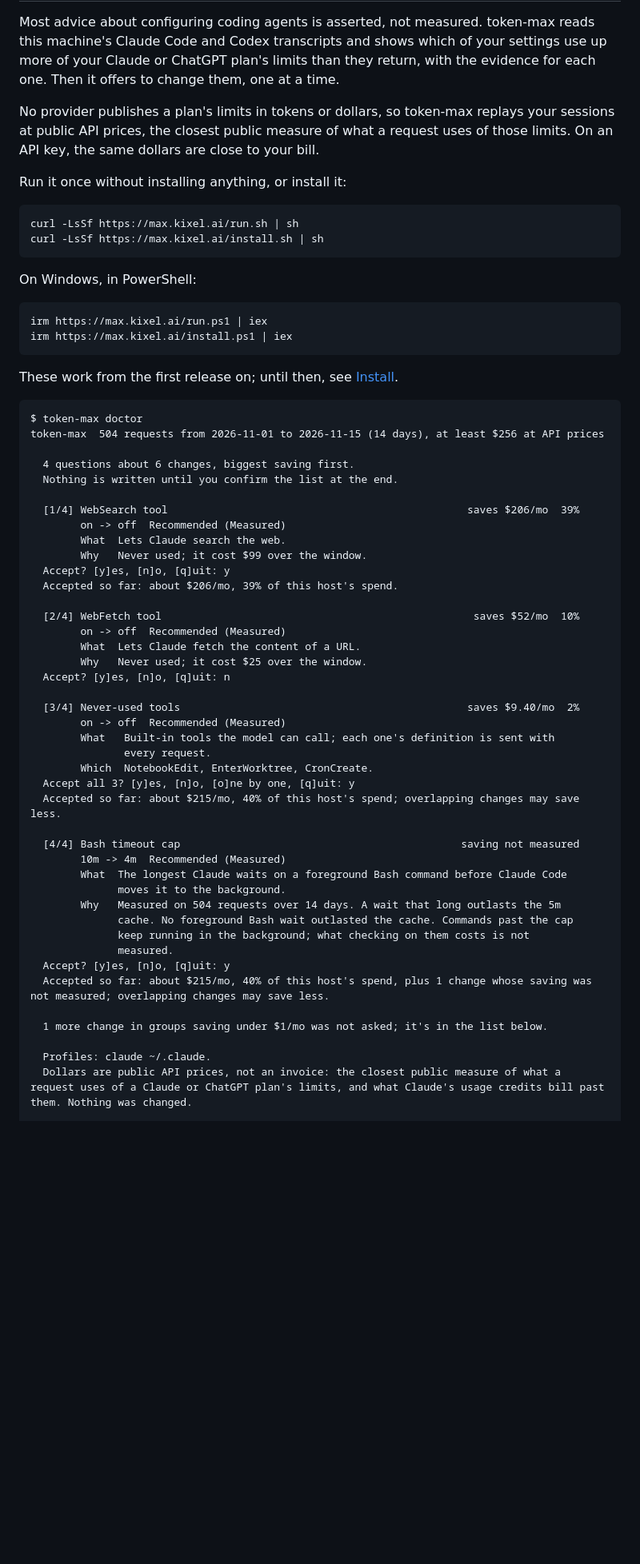
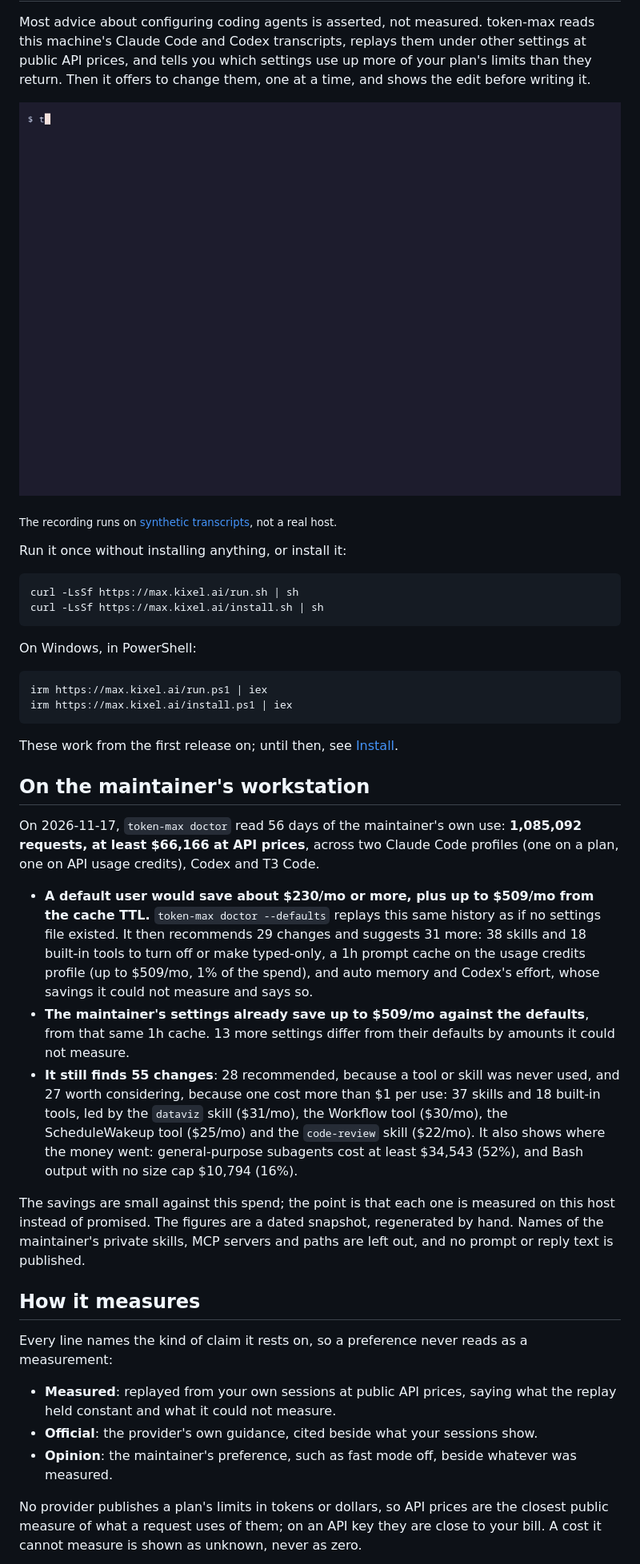
Before and after one commit to kixel-ai/token-max, a Markdown page: README.md, the part around one of its changes. Shown at 80% size. Rendered like a GitHub page; pictures changed too: assets/demo/walk.gif (added); blank space fills up the shorter version.

Commit message:
docs(readme): lead with the logo, a recording and the maintainer's results (#138)
Co-authored-by: Claude Opus 5.5 <noreply@anthropic.com>

````diff
--- a/README.md
+++ b/README.md
@@ -2,14 +7,13 @@
 
 Most advice about configuring coding agents is asserted, not measured.
-token-max reads this machine's Claude Code and Codex transcripts and shows which
-of your settings use up more of your Claude or ChatGPT plan's limits than they
-return, with the evidence for each one. Then it offers to change them, one at a
-time.
+token-max reads this machine's Claude Code and Codex transcripts, replays them
+under other settings at public API prices, and tells you which settings use up
+more of your plan's limits than they return. Then it offers to change them, one
+at a time, and shows the edit before writing it.
 
-No provider publishes a plan's limits in tokens or dollars, so token-max
-replays your sessions at public API prices, the closest public measure of what
-a request uses of those limits. On an API key, the same dollars are close to
-your bill.
+![token-max doctor walking through three changes on synthetic transcripts](https://raw.githubusercontent.com/kixel-ai/token-max/main/assets/demo/walk.gif)
+
+<sub>The recording runs on [synthetic transcripts](https://github.com/kixel-ai/token-max/blob/main/assets/demo/home.py), not a real host.</sub>
 
 Run it once without installing anything, or install it:
 
@@ -27,47 +31,48 @@ irm https://max.kixel.ai/install.ps1 | iex
 
 These work from the first release on; until then, see [Install](#install).
 
-```text
-$ token-max doctor
-token-max  504 requests from 2026-11-01 to 2026-11-15 (14 days), at least $256 at API prices
+## On the maintainer's workstation
 
-  4 questions about 6 changes, biggest saving first.
-  Nothing is written until you confirm the list at the end.
+On 2026-11-17, `token-max doctor` read 56 days of the maintainer's own use:
+**1,085,092 requests, at least $66,166 at API prices**, across two Claude Code
+profiles (one on a plan, one on API usage credits), Codex and T3 Code.
 
-  [1/4] WebSearch tool                                                saves $206/mo  39%
-        on -> off  Recommended (Measured)
-        What  Lets Claude search the web.
-        Why   Never used; it cost $99 over the window.
-  Accept? [y]es, [n]o, [q]uit: y
-  Accepted so far: about $206/mo, 39% of this host's spend.
+- **A default user would save about $230/mo or more, plus up to $509/mo from the
+  cache TTL.** `token-max doctor --defaults` replays this same history as if no
+  settings file existed. It then recommends 29 changes and suggests 31 more:
+  38 skills and 18 built-in tools to turn off or make typed-only, a 1h prompt
+  cache on the usage credits profile (up to $509/mo, 1% of the spend), and auto
+  memory and Codex's effort, whose savings it could not measure and says so.
+- **The maintainer's settings already save up to $509/mo against the
+  defaults**, from that same 1h cache. 13 more settings differ from their
+  defaults by amounts it could not measure.
+- **It still finds 55 changes**: 28 recommended, because a tool or skill was
+  never used, and 27 worth considering, because one cost more than $1 per use:
+  37 skills and 18 built-in tools, led by the `dataviz` skill ($31/mo), the
+  Workflow tool ($30/mo), the ScheduleWakeup tool ($25/mo) and the
+  `code-review` skill ($22/mo). It also shows where the money went:
+  general-purpose subagents cost at least $34,543 (52%), and Bash output with
+  no size cap $10,794 (16%).
 
-  [2/4] WebFetch tool                                                  saves $52/mo  10%
-        on -> off  Recommended (Measured)
-        What  Lets Claude fetch the content of a URL.
-        Why   Never used; it cost $25 over the window.
-  Accept? [y]es, [n]o, [q]uit: n
+The savings are small against this spend; the point is that each one is
+measured on this host instead of promised. The figures are a dated snapshot,
+regenerated by hand. Names of the maintainer's private skills, MCP servers and
+paths are left out, and no prompt or reply text is published.
 
-  [3/4] Never-used tools                                              saves $9.40/mo  2%
-        on -> off  Recommended (Measured)
-        What   Built-in tools the model can call; each one's definition is sent with
-               every request.
-        Which  NotebookEdit, EnterWorktree, CronCreate.
-  Accept all 3? [y]es, [n]o, [o]ne by one, [q]uit: y
-  Accepted so far: about $215/mo, 40% of this host's spend; overlapping changes may save less.
+## How it measures
 
-  [4/4] Bash timeout cap                                             saving not measured
-        10m -> 4m  Recommended (Measured)
-        What  The longest Claude waits on a foreground Bash command before Claude Code
-              moves it to the background.
-        Why   Measured on 504 requests over 14 days. A wait that long outlasts the 5m
-              cache. No foreground Bash wait outlasted the cache. Commands past the cap
-              keep running in the background; what checking on them costs is not
-              measured.
-  Accept? [y]es, [n]o, [q]uit: y
-  Accepted so far: about $215/mo, 40% of this host's spend, plus 1 change whose saving was not measured; overlapping changes may save less.
+Every line names the kind of claim it rests on, so a preference never reads as
+a measurement:
 
-  1 more change in groups saving under $1/mo was not asked; it's in the list below.
+- **Measured**: replayed from your own sessions at public API prices, saying
+  what the replay held constant and what it could not measure.
+- **Official**: the provider's own guidance, cited beside what your sessions
+  show.
+- **Opinion**: the maintainer's preference, such as fast mode off, beside
+  whatever was measured.
 
-  Profiles: claude ~/.claude.
-  Dollars are public API prices, not an invoice: the closest public measure of what a request uses of a Claude or ChatGPT plan's limits, and what Claude's usage credits bill past them. Nothing was changed.
+No provider publishes a plan's limits in tokens or dollars, so API prices are
+the closest public measure of what a request uses of them; on an API key they
+are close to your bill. A cost it cannot measure is shown as unknown, never as
+zero.
 
````
Also changed, not shown: other parts of README.md (+17 -113 lines), 5 other files.
